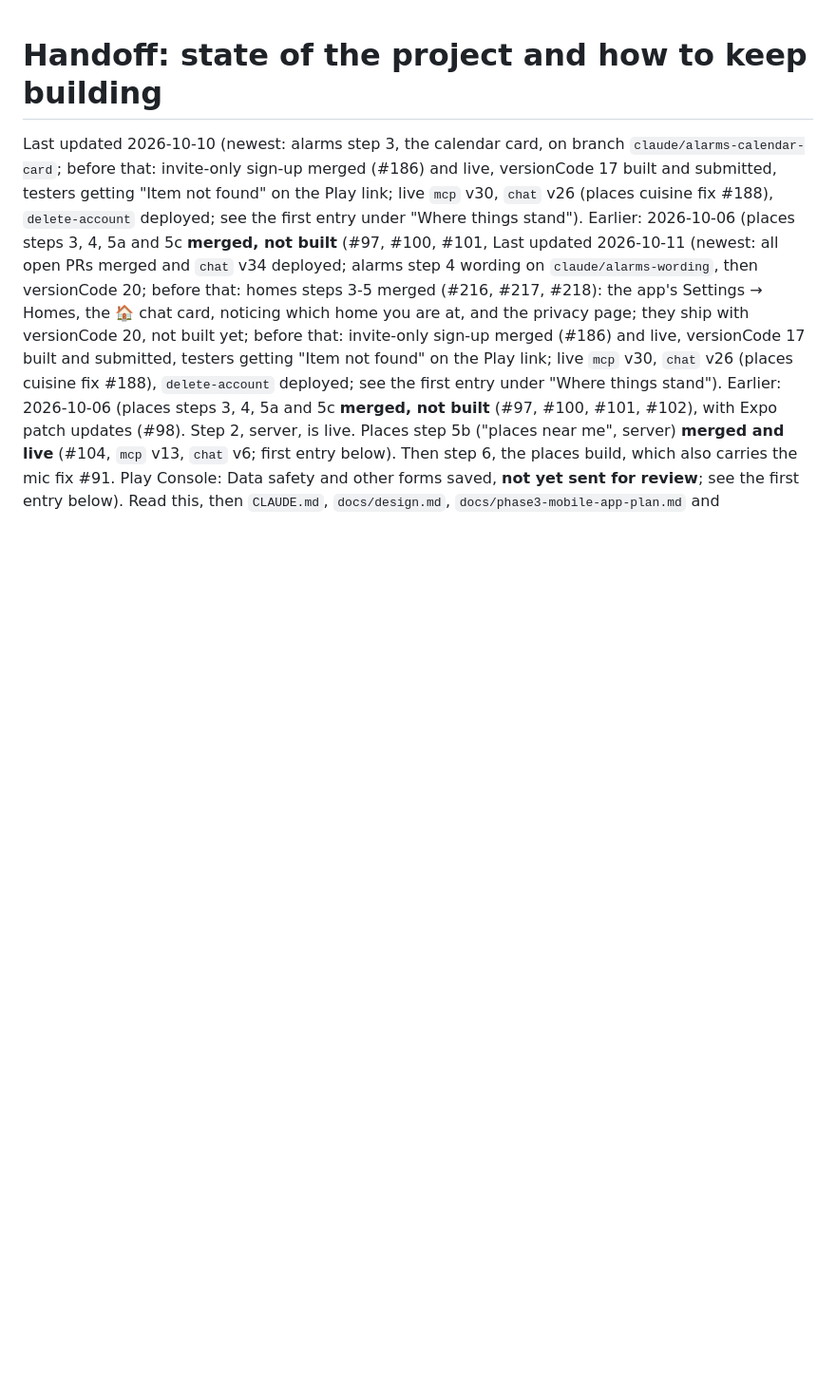
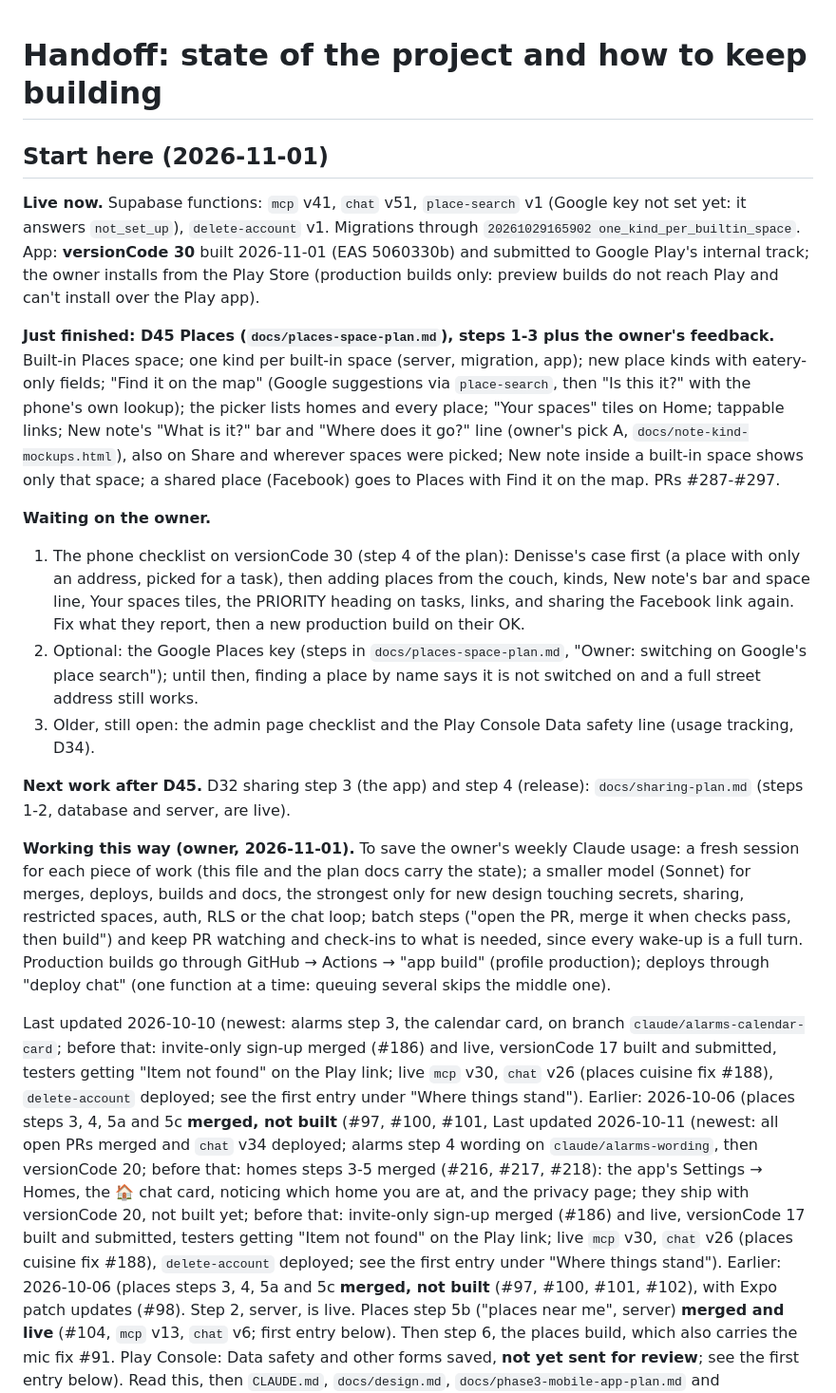
Before and after one commit to Hassan-Wehbe/digital-assistant, a Markdown page: docs/handoff.md, the part around the change. Shown at 95% size. GitHub-like rendering; blank space fills up the shorter version.

Commit message:
Handoff: Start here (2026-11-01) (#298)
Claude-Session: https://claude.ai/code/session_01CmALUKJPFrH9BbugDvJyyV

Co-authored-by: Claude <noreply@anthropic.com>

```diff
--- a/docs/handoff.md
+++ b/docs/handoff.md
@@ -1,4 +1,43 @@
 # Handoff: state of the project and how to keep building
+
+## Start here (2026-11-01)
+
+**Live now.** Supabase functions: `mcp` v41, `chat` v51, `place-search` v1 (Google key not set yet:
+it answers `not_set_up`), `delete-account` v1. Migrations through `20261029165902
+one_kind_per_builtin_space`. App: **versionCode 30** built 2026-11-01 (EAS 5060330b) and submitted
+to Google Play's internal track; the owner installs from the Play Store (production builds only:
+preview builds do not reach Play and can't install over the Play app).
+
+**Just finished: D45 Places (`docs/places-space-plan.md`), steps 1-3 plus the owner's feedback.**
+Built-in Places space; one kind per built-in space (server, migration, app); new place kinds with
+eatery-only fields; "Find it on the map" (Google suggestions via `place-search`, then "Is this
+it?" with the phone's own lookup); the picker lists homes and every place; "Your spaces" tiles on
+Home; tappable links; New note's "What is it?" bar and "Where does it go?" line (owner's pick A,
+`docs/note-kind-mockups.html`), also on Share and wherever spaces were picked; New note inside a
+built-in space shows only that space; a shared place (Facebook) goes to Places with Find it on the
+map. PRs #287-#297.
+
+**Waiting on the owner.**
+1. The phone checklist on versionCode 30 (step 4 of the plan): Denisse's case first (a place with
+   only an address, picked for a task), then adding places from the couch, kinds, New note's bar
+   and space line, Your spaces tiles, the PRIORITY heading on tasks, links, and sharing the
+   Facebook link again. Fix what they report, then a new production build on their OK.
+2. Optional: the Google Places key (steps in `docs/places-space-plan.md`, "Owner: switching on
+   Google's place search"); until then, finding a place by name says it is not switched on and a
+   full street address still works.
+3. Older, still open: the admin page checklist and the Play Console Data safety line (usage
+   tracking, D34).
+
+**Next work after D45.** D32 sharing step 3 (the app) and step 4 (release): `docs/sharing-plan.md`
+(steps 1-2, database and server, are live).
+
+**Working this way (owner, 2026-11-01).** To save the owner's weekly Claude usage: a fresh session
+for each piece of work (this file and the plan docs carry the state); a smaller model (Sonnet) for
+merges, deploys, builds and docs, the strongest only for new design touching secrets, sharing,
+restricted spaces, auth, RLS or the chat loop; batch steps ("open the PR, merge it when checks
+pass, then build") and keep PR watching and check-ins to what is needed, since every wake-up is a
+full turn. Production builds go through GitHub → Actions → "app build" (profile production);
+deploys through "deploy chat" (one function at a time: queuing several skips the middle one).
 
 Last updated 2026-10-10 (newest: alarms step 3, the calendar card, on branch `claude/alarms-calendar-card`; before that: invite-only sign-up merged (#186) and live, versionCode 17 built and submitted, testers getting "Item not found" on the Play link; live `mcp` v30, `chat` v26 (places cuisine fix #188), `delete-account` deployed; see the first entry under "Where things stand"). Earlier: 2026-10-06 (places steps 3, 4, 5a and 5c **merged, not built** (#97, #100, #101,
 Last updated 2026-10-11 (newest: all open PRs merged and `chat` v34 deployed; alarms step 4 wording on `claude/alarms-wording`, then versionCode 20; before that: homes steps 3-5 merged (#216, #217, #218): the app's Settings → Homes, the 🏠 chat card, noticing which home you are at, and the privacy page; they ship with versionCode 20, not built yet; before that: invite-only sign-up merged (#186) and live, versionCode 17 built and submitted, testers getting "Item not found" on the Play link; live `mcp` v30, `chat` v26 (places cuisine fix #188), `delete-account` deployed; see the first entry under "Where things stand"). Earlier: 2026-10-06 (places steps 3, 4, 5a and 5c **merged, not built** (#97, #100, #101,
```
